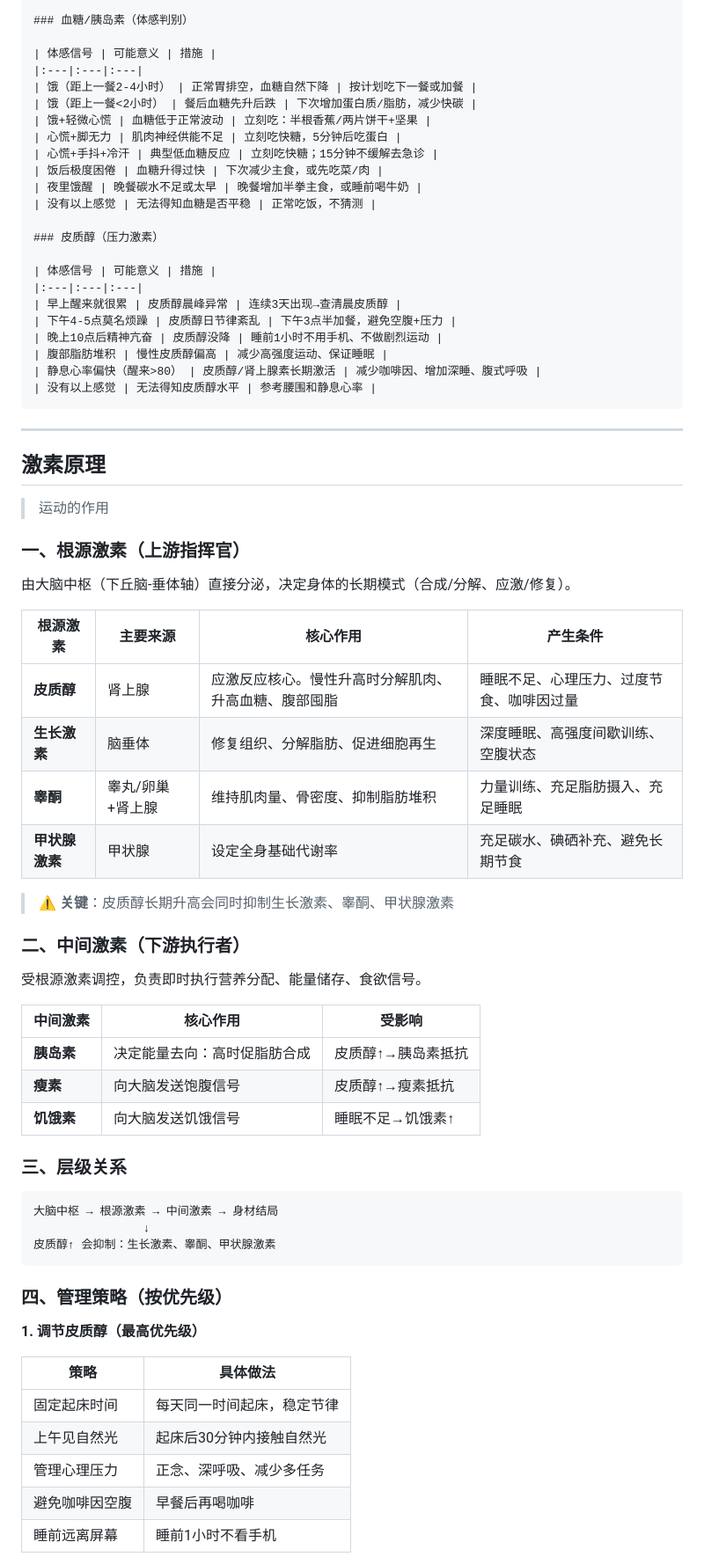
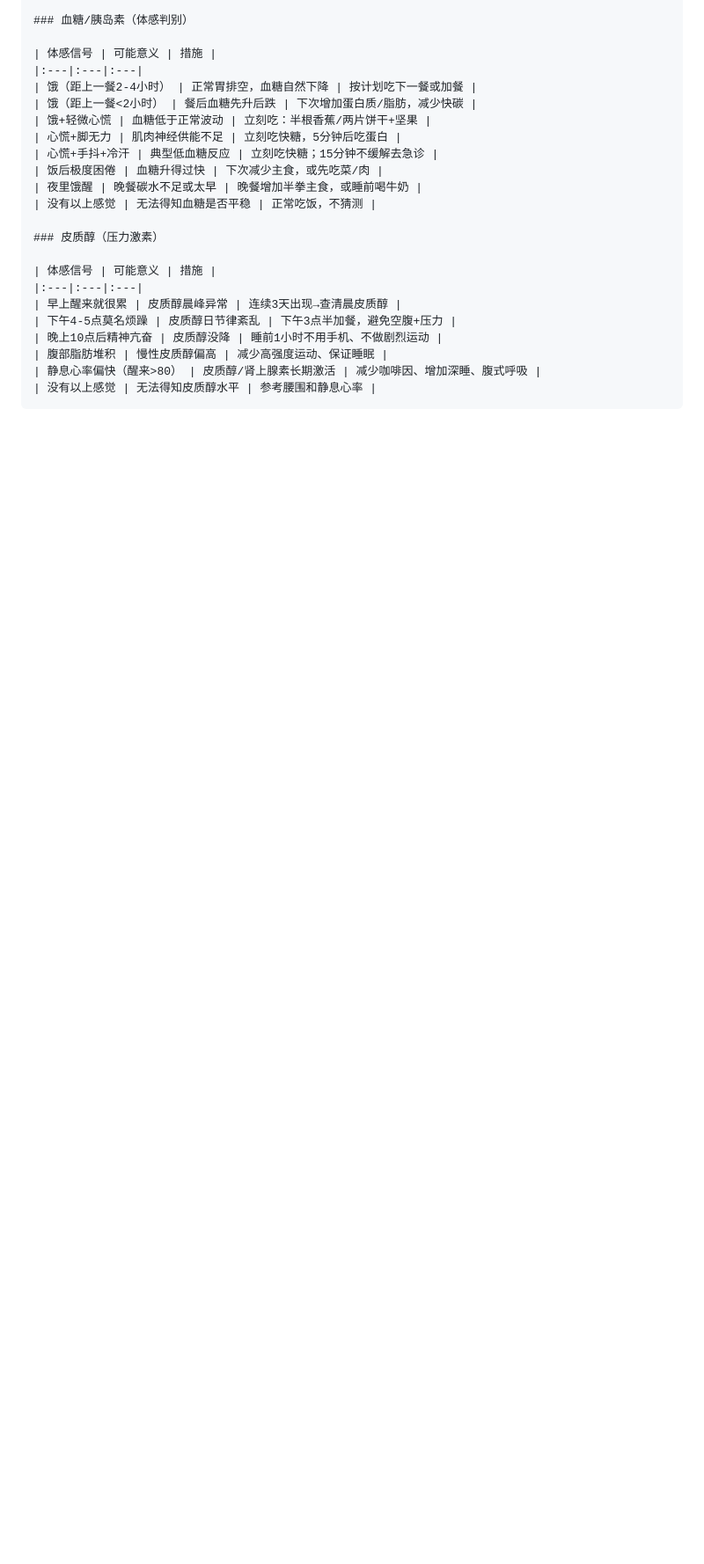
Before and after one commit to eric8376-ai/lf_manage, a Markdown page: content/health.md, the part around one of its changes. Shown at 88% size. Drawn GitHub-style; blank space fills up the shorter version.

Commit message:
🗑️ refactor: 移除冗余的激素原理章节（已包含在激素和代谢中）

````diff
--- a/content/health.md
+++ b/content/health.md
@@ -81,53 +81,3 @@
     | 腹部脂肪堆积 | 慢性皮质醇偏高 | 减少高强度运动、保证睡眠 |
     | 静息心率偏快（醒来>80） | 皮质醇/肾上腺素长期激活 | 减少咖啡因、增加深睡、腹式呼吸 |
     | 没有以上感觉 | 无法得知皮质醇水平 | 参考腰围和静息心率 |
-
----
-
-## 激素原理
-
-> 运动的作用
-
-### 一、根源激素（上游指挥官）
-
-由大脑中枢（下丘脑-垂体轴）直接分泌，决定身体的长期模式（合成/分解、应激/修复）。
-
-| 根源激素      | 主要来源      | 核心作用                       | 产生条件                 |
-| --------- | --------- | -------------------------- | -------------------- |
-| **皮质醇**   | 肾上腺       | 应激反应核心。慢性升高时分解肌肉、升高血糖、腹部囤脂 | 睡眠不足、心理压力、过度节食、咖啡因过量 |
-| **生长激素**  | 脑垂体       | 修复组织、分解脂肪、促进细胞再生           | 深度睡眠、高强度间歇训练、空腹状态    |
-| **睾酮**    | 睾丸/卵巢+肾上腺 | 维持肌肉量、骨密度、抑制脂肪堆积           | 力量训练、充足脂肪摄入、充足睡眠     |
-| **甲状腺激素** | 甲状腺       | 设定全身基础代谢率                  | 充足碳水、碘硒补充、避免长期节食     |
-
-> ⚠️ **关键**：皮质醇长期升高会同时抑制生长激素、睾酮、甲状腺激素
-
-### 二、中间激素（下游执行者）
-
-受根源激素调控，负责即时执行营养分配、能量储存、食欲信号。
-
-| 中间激素    | 核心作用           | 受影响        |
-| ------- | -------------- | ---------- |
-| **胰岛素** | 决定能量去向：高时促脂肪合成 | 皮质醇↑→胰岛素抵抗 |
-| **瘦素**  | 向大脑发送饱腹信号      | 皮质醇↑→瘦素抵抗  |
-| **饥饿素** | 向大脑发送饥饿信号      | 睡眠不足→饥饿素↑  |
-
-### 三、层级关系
-
-```
-大脑中枢 → 根源激素 → 中间激素 → 身材结局
-                ↓
-皮质醇↑ 会抑制：生长激素、睾酮、甲状腺激素
-```
-
-### 四、管理策略（按优先级）
-
-**1. 调节皮质醇（最高优先级）**
-
-| 策略      | 具体做法          |
-| ------- | ------------- |
-| 固定起床时间  | 每天同一时间起床，稳定节律 |
-| 上午见自然光  | 起床后30分钟内接触自然光 |
-| 管理心理压力  | 正念、深呼吸、减少多任务  |
-| 避免咖啡因空腹 | 早餐后再喝咖啡       |
-| 睡前远离屏幕  | 睡前1小时不看手机     |
-
````
Also changed, not shown: other parts of content/health.md (+0 -20 lines).
